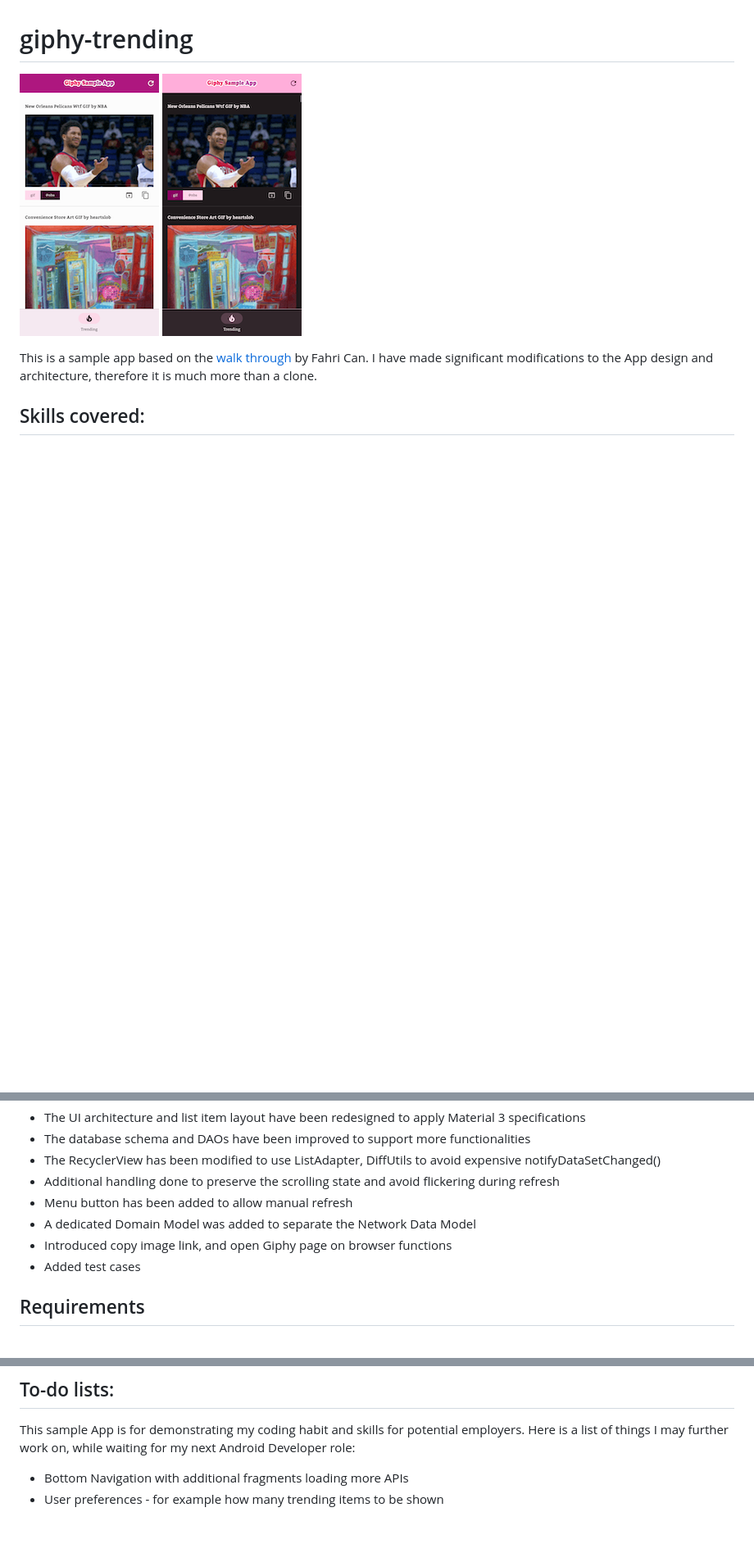
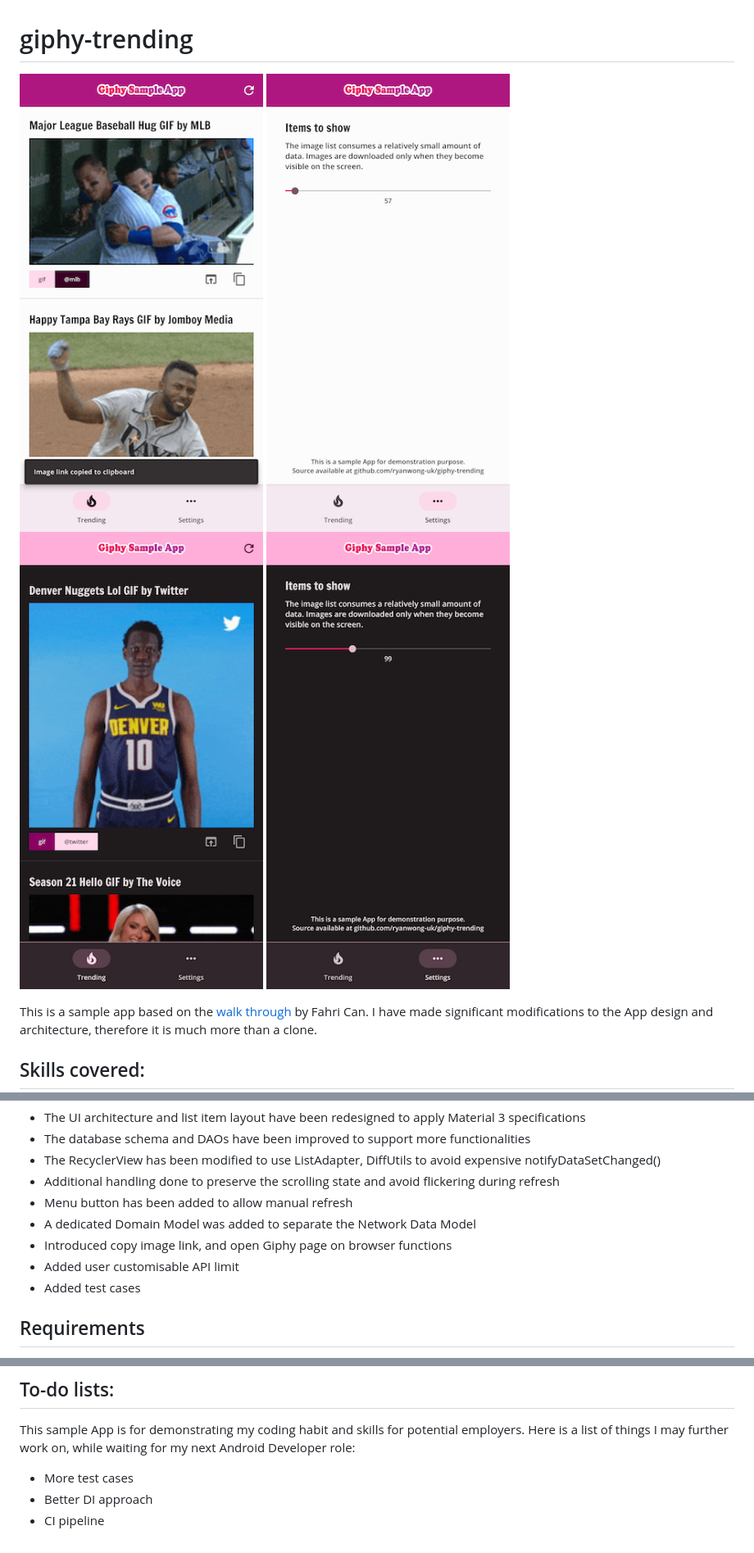
Before and after one commit to ryanw-mobile/giphy-trending, a Markdown page: README.md, 3 parts joined by grey strips. Shown at 82% size. Drawn GitHub-style; pictures changed too: screenshots/screen0.png, screenshots/screen1.png, screenshots/screen2.png (added); blank space fills up the shorter version.

```diff
--- a/README.md
+++ b/README.md
@@ -1,6 +1,7 @@
 # giphy-trending
 
 ![Screenshot1](screenshots/screen0.png) ![Screenshot2](screenshots/screen1.png)
+![Screenshot3](screenshots/screen2.png) ![Screenshot4](screenshots/screen3.png)
 
 This is a sample app based on
 the [walk through](https://medium.com/codex/android-tutorial-part-1-using-room-with-rxjava-2-dagger-2-kotlin-and-mvvm-f8a54f77d3fa)
@@ -51,6 +55,7 @@ more production-ready.
 * Menu button has been added to allow manual refresh
 * A dedicated Domain Model was added to separate the Network Data Model
 * Introduced copy image link, and open Giphy page on browser functions
+* Added user customisable API limit
 * Added test cases
 
 ## Requirements
@@ -116,5 +121,6 @@ format.
 This sample App is for demonstrating my coding habit and skills for potential employers. Here is a
 list of things I may further work on, while waiting for my next Android Developer role:
 
-* Bottom Navigation with additional fragments loading more APIs
-* User preferences - for example how many trending items to be shown
+* More test cases
+* Better DI approach
+* CI pipeline
```
Also changed, not shown: other parts of README.md (+3 -0 lines), 1 other file.
